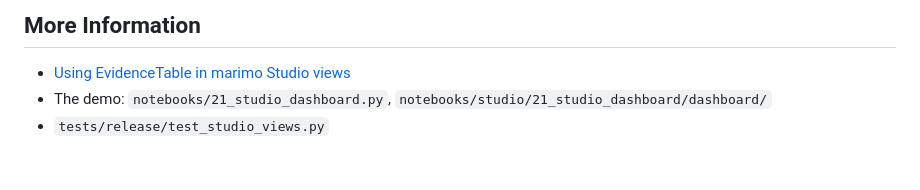
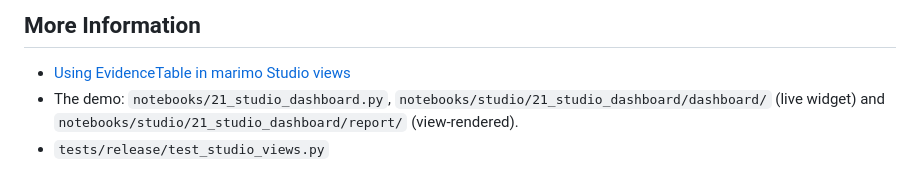
Before and after one commit to edouardp/evidential, a Markdown page: docs/adr/021-marimo-studio-projections.md, the part around the change. GitHub-like rendering.

```diff
--- a/docs/adr/021-marimo-studio-projections.md
+++ b/docs/adr/021-marimo-studio-projections.md
@@ -63,5 +63,6 @@ we adopt it rather than inventing one:
 
 - [Using EvidenceTable in marimo Studio views](../marimo-studio.md)
 - The demo: `notebooks/21_studio_dashboard.py`,
-  `notebooks/studio/21_studio_dashboard/dashboard/`
+  `notebooks/studio/21_studio_dashboard/dashboard/` (live widget) and
+  `notebooks/studio/21_studio_dashboard/report/` (view-rendered).
 - `tests/release/test_studio_views.py`
```
Also changed, not shown: README.md (+5 -4 lines), docs/marimo-studio.md (+18 -3 lines), docs/img/studio-report.png (added), 5 other files.
